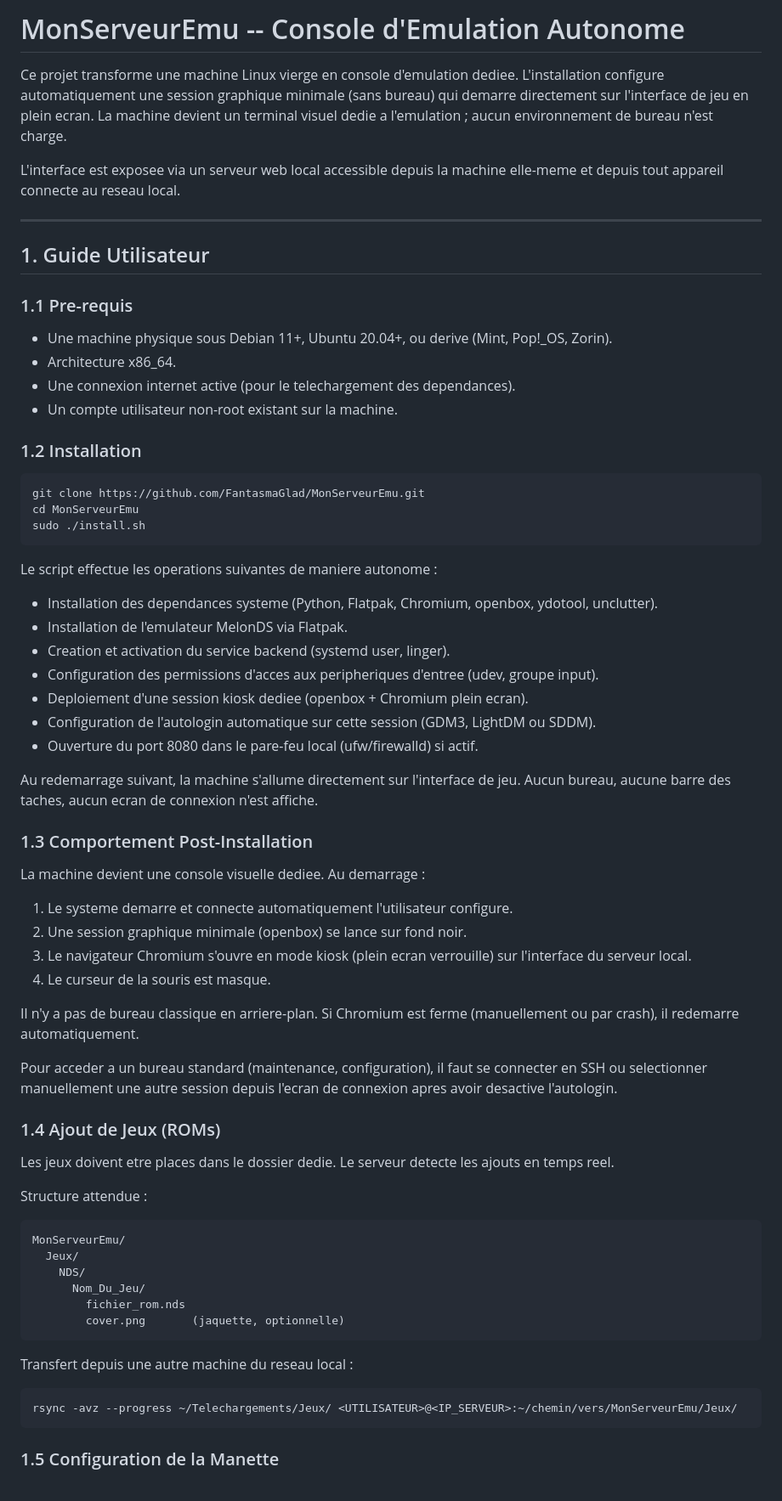
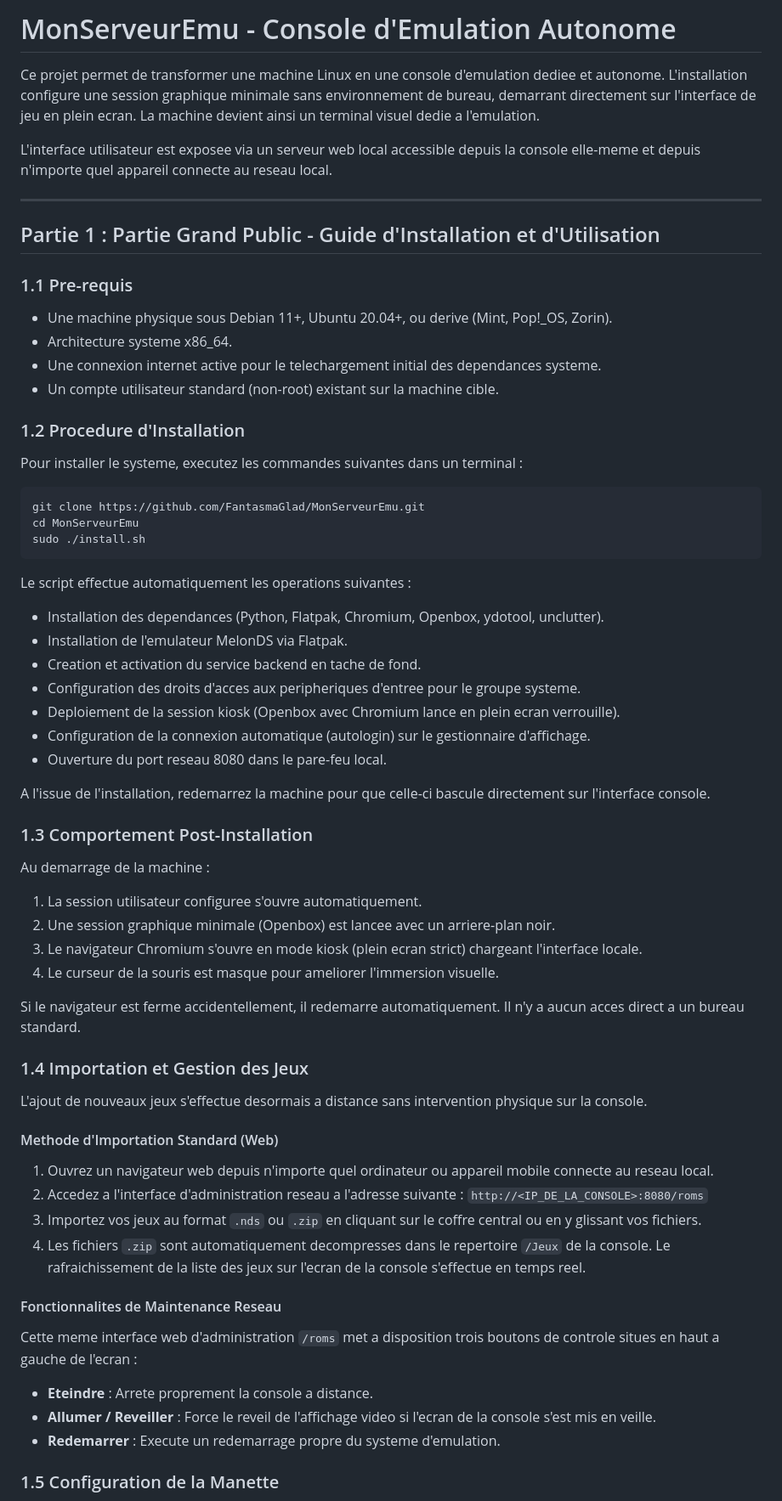
Before and after one commit to FantasmaGlad/MyNintendoTV, a Markdown page: README.md, the part around one of its changes. Shown at 85% size. Drawn GitHub-style.

Commit message:
docs: restructure README.md into user guide and technical documentation

````diff
--- a/README.md
+++ b/README.md
@@ -1,22 +1,23 @@
-# MonServeurEmu -- Console d'Emulation Autonome
+# MonServeurEmu - Console d'Emulation Autonome
 
-Ce projet transforme une machine Linux vierge en console d'emulation dediee. L'installation configure automatiquement une session graphique minimale (sans bureau) qui demarre directement sur l'interface de jeu en plein ecran. La machine devient un terminal visuel dedie a l'emulation ; aucun environnement de bureau n'est charge.
+Ce projet permet de transformer une machine Linux en une console d'emulation dediee et autonome. L'installation configure une session graphique minimale sans environnement de bureau, demarrant directement sur l'interface de jeu en plein ecran. La machine devient ainsi un terminal visuel dedie a l'emulation.
 
-L'interface est exposee via un serveur web local accessible depuis la machine elle-meme et depuis tout appareil connecte au reseau local.
-
+L'interface utilisateur est exposee via un serveur web local accessible depuis la console elle-meme et depuis n'importe quel appareil connecte au reseau local.
 
 ---
 
-## 1. Guide Utilisateur
+## Partie 1 : Partie Grand Public - Guide d'Installation et d'Utilisation
 
 ### 1.1 Pre-requis
 
-- Une machine physique sous Debian 11+, Ubuntu 20.04+, ou derive (Mint, Pop!_OS, Zorin).
-- Architecture x86_64.
-- Une connexion internet active (pour le telechargement des dependances).
-- Un compte utilisateur non-root existant sur la machine.
+* Une machine physique sous Debian 11+, Ubuntu 20.04+, ou derive (Mint, Pop!_OS, Zorin).
+* Architecture systeme x86_64.
+* Une connexion internet active pour le telechargement initial des dependances systeme.
+* Un compte utilisateur standard (non-root) existant sur la machine cible.
 
-### 1.2 Installation
+### 1.2 Procedure d'Installation
+
+Pour installer le systeme, executez les commandes suivantes dans un terminal :
 
 ```bash
 git clone https://github.com/FantasmaGlad/MonServeurEmu.git
@@ -24,47 +25,43 @@ cd MonServeurEmu
 sudo ./install.sh
 ```
 
-Le script effectue les operations suivantes de maniere autonome :
-- Installation des dependances systeme (Python, Flatpak, Chromium, openbox, ydotool, unclutter).
-- Installation de l'emulateur MelonDS via Flatpak.
-- Creation et activation du service backend (systemd user, linger).
-- Configuration des permissions d'acces aux peripheriques d'entree (udev, groupe input).
-- Deploiement d'une session kiosk dediee (openbox + Chromium plein ecran).
-- Configuration de l'autologin automatique sur cette session (GDM3, LightDM ou SDDM).
-- Ouverture du port 8080 dans le pare-feu local (ufw/firewalld) si actif.
+Le script effectue automatiquement les operations suivantes :
+* Installation des dependances (Python, Flatpak, Chromium, Openbox, ydotool, unclutter).
+* Installation de l'emulateur MelonDS via Flatpak.
+* Creation et activation du service backend en tache de fond.
+* Configuration des droits d'acces aux peripheriques d'entree pour le groupe systeme.
+* Deploiement de la session kiosk (Openbox avec Chromium lance en plein ecran verrouille).
+* Configuration de la connexion automatique (autologin) sur le gestionnaire d'affichage.
+* Ouverture du port reseau 8080 dans le pare-feu local.
 
-Au redemarrage suivant, la machine s'allume directement sur l'interface de jeu. Aucun bureau, aucune barre des taches, aucun ecran de connexion n'est affiche.
+A l'issue de l'installation, redemarrez la machine pour que celle-ci bascule directement sur l'interface console.
 
 ### 1.3 Comportement Post-Installation
 
-La machine devient une console visuelle dediee. Au demarrage :
-1. Le systeme demarre et connecte automatiquement l'utilisateur configure.
-2. Une session graphique minimale (openbox) se lance sur fond noir.
-3. Le navigateur Chromium s'ouvre en mode kiosk (plein ecran verrouille) sur l'interface du serveur local.
-4. Le curseur de la souris est masque.
+Au demarrage de la machine :
+1. La session utilisateur configuree s'ouvre automatiquement.
+2. Une session graphique minimale (Openbox) est lancee avec un arriere-plan noir.
+3. Le navigateur Chromium s'ouvre en mode kiosk (plein ecran strict) chargeant l'interface locale.
+4. Le curseur de la souris est masque pour ameliorer l'immersion visuelle.
 
-Il n'y a pas de bureau classique en arriere-plan. Si Chromium est ferme (manuellement ou par crash), il redemarre automatiquement.
+Si le navigateur est ferme accidentellement, il redemarre automatiquement. Il n'y a aucun acces direct a un bureau standard.
 
-Pour acceder a un bureau standard (maintenance, configuration), il faut se connecter en SSH ou selectionner manuellement une autre session depuis l'ecran de connexion apres avoir desactive l'autologin.
+### 1.4 Importation et Gestion des Jeux
 
-### 1.4 Ajout de Jeux (ROMs)
+L'ajout de nouveaux jeux s'effectue desormais a distance sans intervention physique sur la console.
 
-Les jeux doivent etre places dans le dossier dedie. Le serveur detecte les ajouts en temps reel.
+#### Methode d'Importation Standard (Web)
+1. Ouvrez un navigateur web depuis n'importe quel ordinateur ou appareil mobile connecte au reseau local.
+2. Accedez a l'interface d'administration reseau a l'adresse suivante :
+   `http://<IP_DE_LA_CONSOLE>:8080/roms`
+3. Importez vos jeux au format `.nds` ou `.zip` en cliquant sur le coffre central ou en y glissant vos fichiers.
+4. Les fichiers `.zip` sont automatiquement decompresses dans le repertoire `/Jeux` de la console. Le rafraichissement de la liste des jeux sur l'ecran de la console s'effectue en temps reel.
 
-Structure attendue :
-```
-MonServeurEmu/
-  Jeux/
-    NDS/
-      Nom_Du_Jeu/
-        fichier_rom.nds
-        cover.png       (jaquette, optionnelle)
-```
-
-Transfert depuis une autre machine du reseau local :
-```bash
-rsync -avz --progress ~/Telechargements/Jeux/ <UTILISATEUR>@<IP_SERVEUR>:~/chemin/vers/MonServeurEmu/Jeux/
-```
+#### Fonctionnalites de Maintenance Reseau
+Cette meme interface web d'administration `/roms` met a disposition trois boutons de controle situes en haut a gauche de l'ecran :
+* **Eteindre** : Arrete proprement la console a distance.
+* **Allumer / Reveiller** : Force le reveil de l'affichage video si l'ecran de la console s'est mis en veille.
+* **Redemarrer** : Execute un redemarrage propre du systeme d'emulation.
 
 ### 1.5 Configuration de la Manette
 
````
Also changed, not shown: other parts of README.md (+54 -86 lines).
